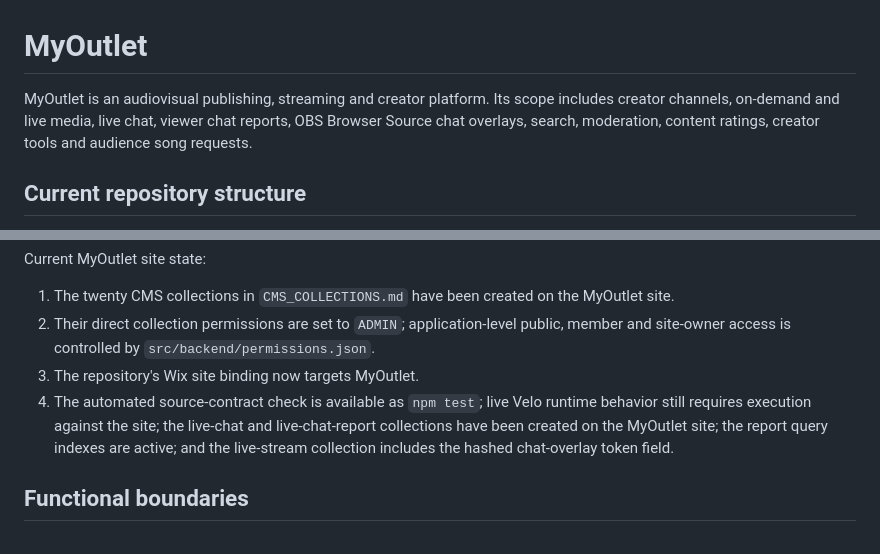
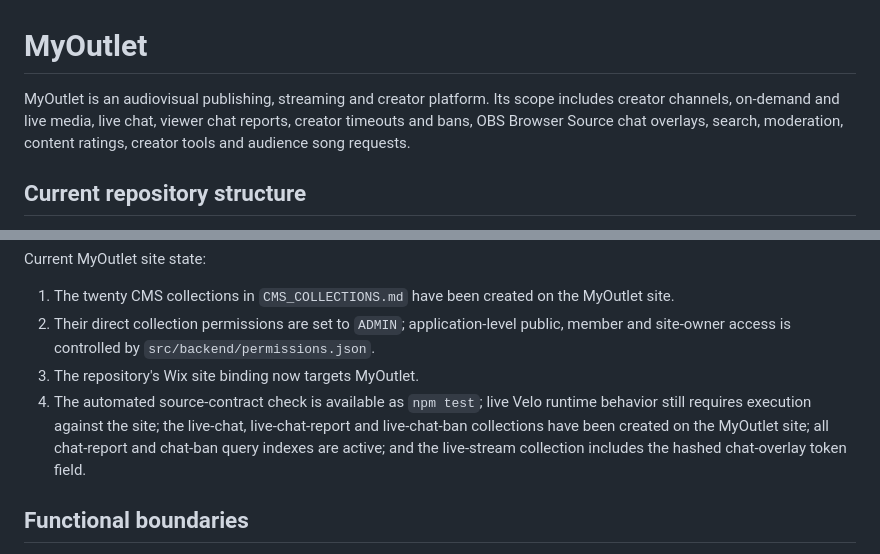
Before and after one commit to JAPStudios/MyOutlet, a Markdown page: README.md, 2 parts joined by grey strips. Rendered like a GitHub page.

Commit message:
Record active chat-ban indexes and moderation scope

```diff
--- a/README.md
+++ b/README.md
@@ -1,6 +1,6 @@
 # MyOutlet
 
-MyOutlet is an audiovisual publishing, streaming and creator platform. Its scope includes creator channels, on-demand and live media, live chat, viewer chat reports, OBS Browser Source chat overlays, search, moderation, content ratings, creator tools and audience song requests.
+MyOutlet is an audiovisual publishing, streaming and creator platform. Its scope includes creator channels, on-demand and live media, live chat, viewer chat reports, creator timeouts and bans, OBS Browser Source chat overlays, search, moderation, content ratings, creator tools and audience song requests.
 
 ## Current repository structure
 
@@ -14,7 +14,7 @@ Current MyOutlet site state:
 1. The twenty CMS collections in `CMS_COLLECTIONS.md` have been created on the MyOutlet site.
 2. Their direct collection permissions are set to `ADMIN`; application-level public, member and site-owner access is controlled by `src/backend/permissions.json`.
 3. The repository's Wix site binding now targets MyOutlet.
-4. The automated source-contract check is available as `npm test`; live Velo runtime behavior still requires execution against the site; the live-chat and live-chat-report collections have been created on the MyOutlet site; the report query indexes are active; and the live-stream collection includes the hashed chat-overlay token field.
+4. The automated source-contract check is available as `npm test`; live Velo runtime behavior still requires execution against the site; the live-chat, live-chat-report and live-chat-ban collections have been created on the MyOutlet site; all chat-report and chat-ban query indexes are active; and the live-stream collection includes the hashed chat-overlay token field.
 
 ## Functional boundaries
 
```
Also changed, not shown: CMS_COLLECTIONS.md (+1 -0 lines).
